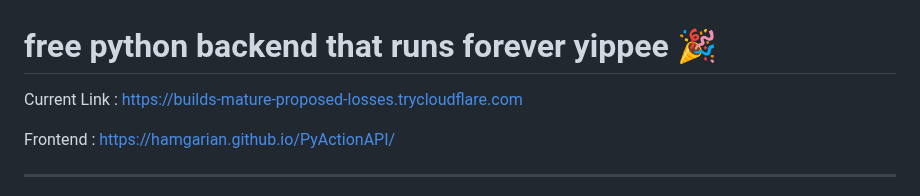
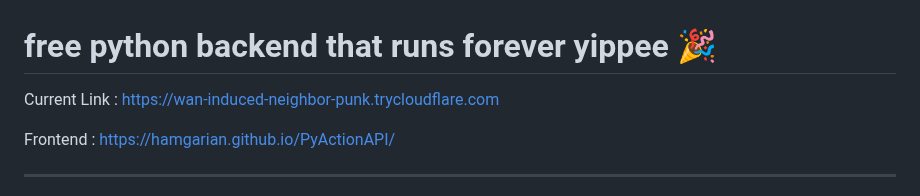
Before and after one commit to hamgarian/PyActionAPI, a Markdown page: README.md, the part around the change. Rendered like a GitHub page.

Commit message:
Update README with current Cloudflared tunnel link [skip ci]

```diff
--- a/README.md
+++ b/README.md
@@ -1,6 +1,6 @@
 # free python backend that runs forever yippee 🎉
 
-Current Link : https://builds-mature-proposed-losses.trycloudflare.com
+Current Link : https://wan-induced-neighbor-punk.trycloudflare.com
 
 Frontend : https://hamgarian.github.io/PyActionAPI/
 
```
